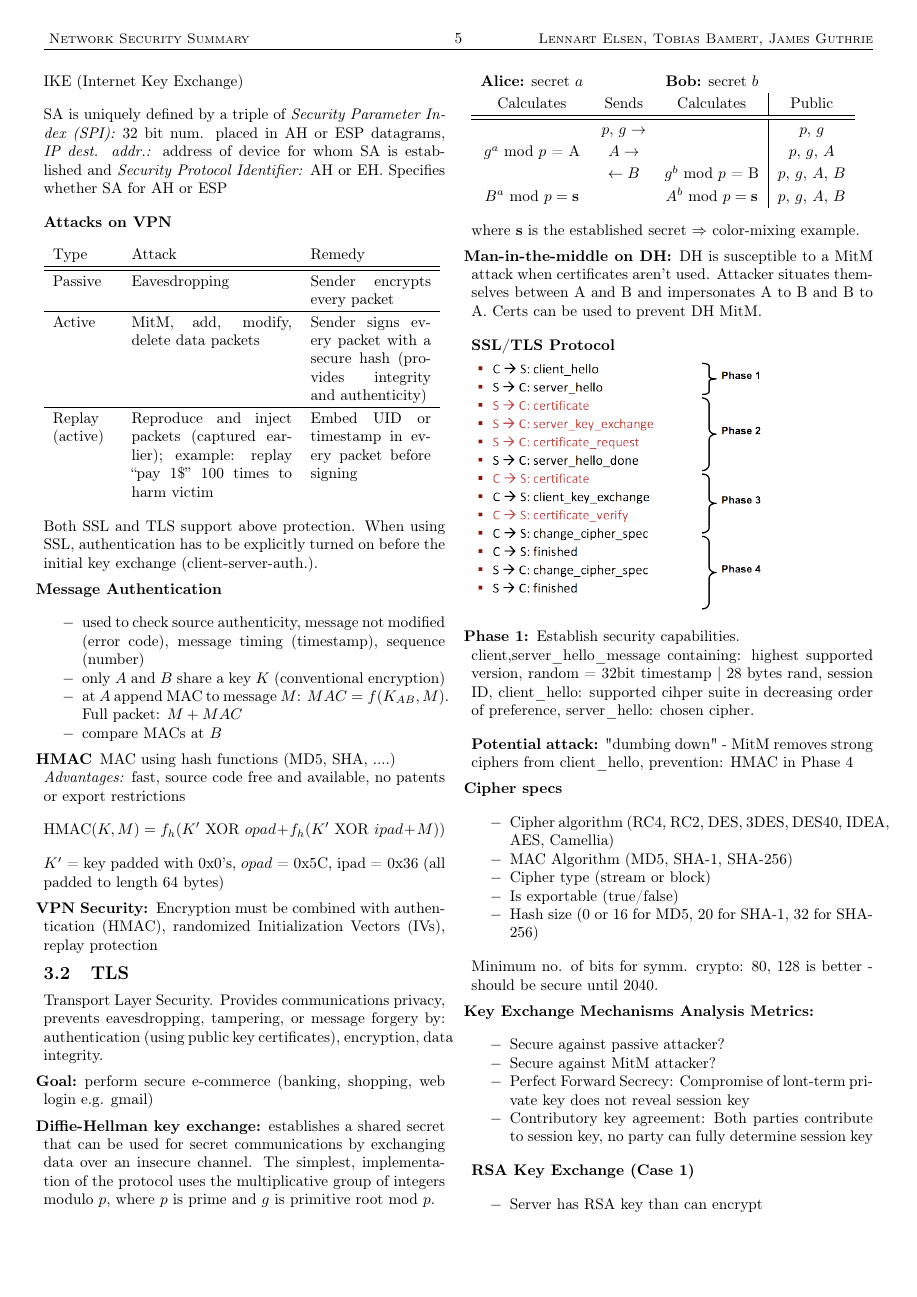
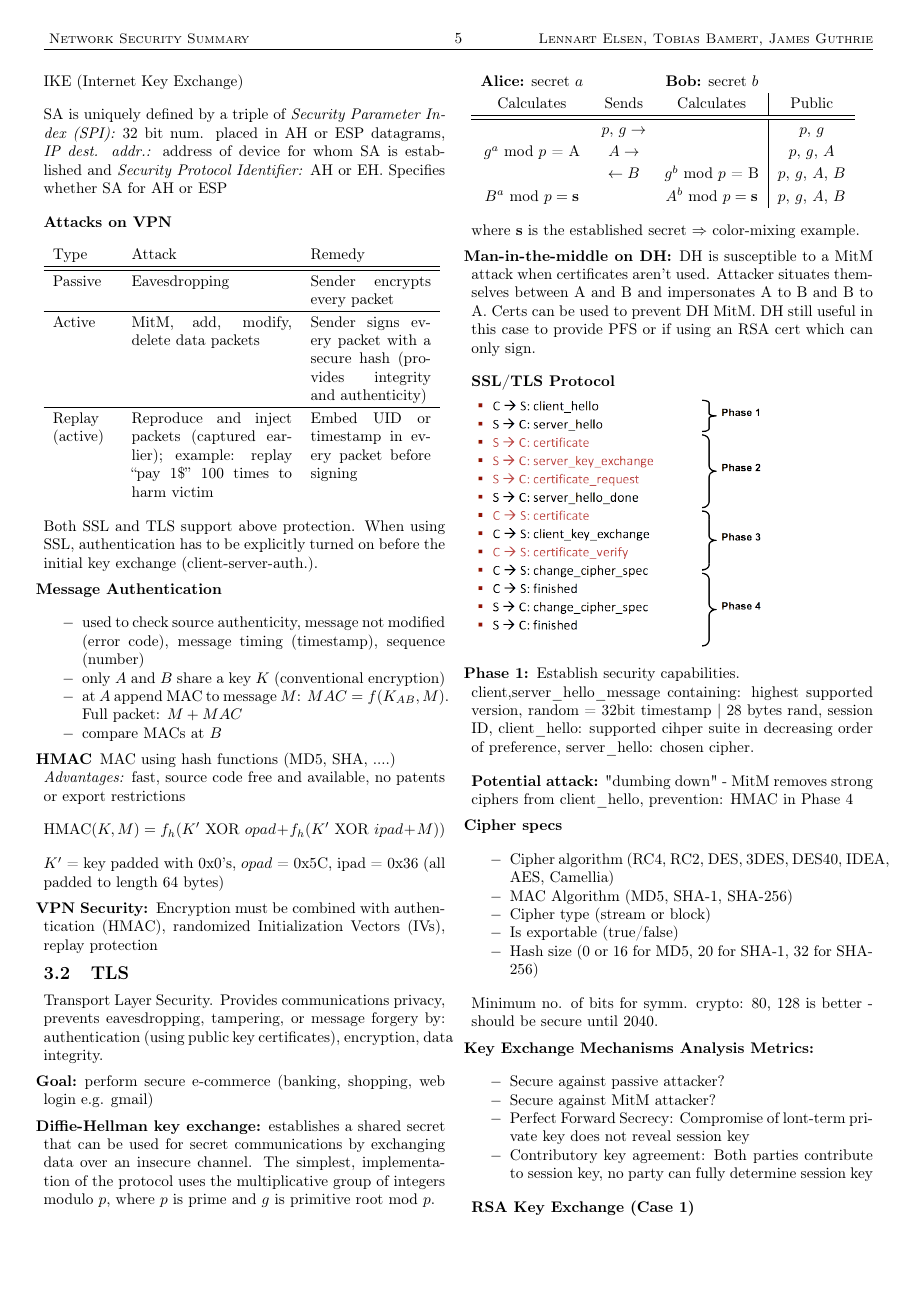
Before and after one commit to JamesGuthrie/NetSec-cheatsheet, a LaTeX document (NetSec_zsfg.tex, which reads 3_4_sec_chan_webappsec.tex): page 5 of 22. Compiled offline with pdfLaTeX.

Commit message:
Added small bit of info on DH MitM

```diff
--- a/3_4_sec_chan_webappsec.tex
+++ b/3_4_sec_chan_webappsec.tex
@@ -109,7 +109,7 @@ $g^a$ mod $p$ = A & $A\to$ & & $p$, $g$, $A$ \\
 
 where $\mathbf{s}$ is the established secret $\Rightarrow$ color-mixing example.
 
-\pgra{Man-in-the-middle on DH:} DH is susceptible to a MitM attack when certificates aren't used. Attacker situates themselves between A and B and impersonates A to B and B to A. Certs can be used to prevent DH MitM.
+\pgra{Man-in-the-middle on DH:} DH is susceptible to a MitM attack when certificates aren't used. Attacker situates themselves between A and B and impersonates A to B and B to A. Certs can be used to prevent DH MitM. DH still useful in this case to provide PFS or if using an RSA cert which can only sign.
 
 \textbf{SSL/TLS Protocol}\\
 \includegraphics[width=7cm]{images/SSLProtocol}
```
